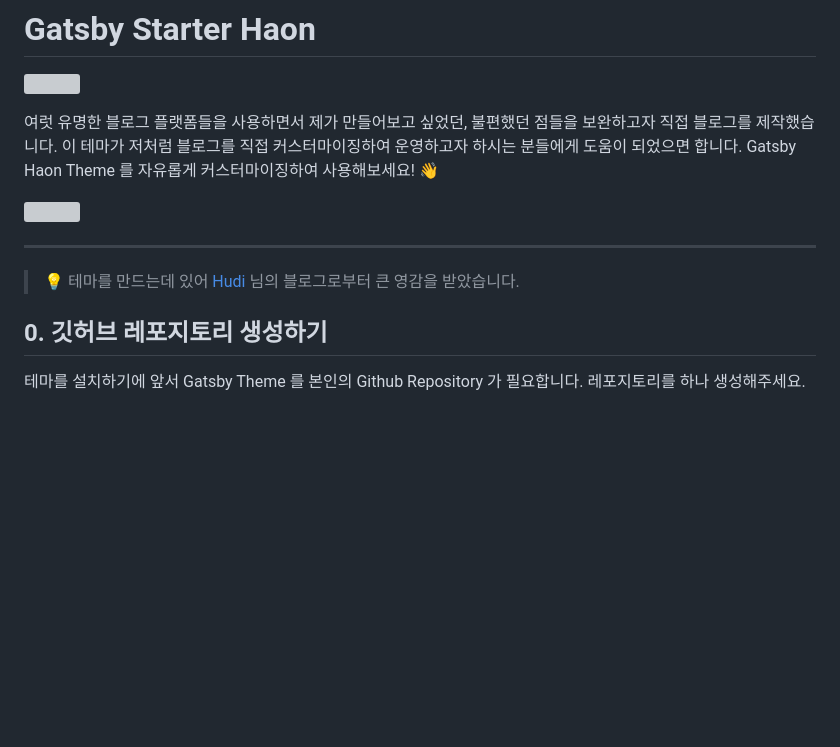
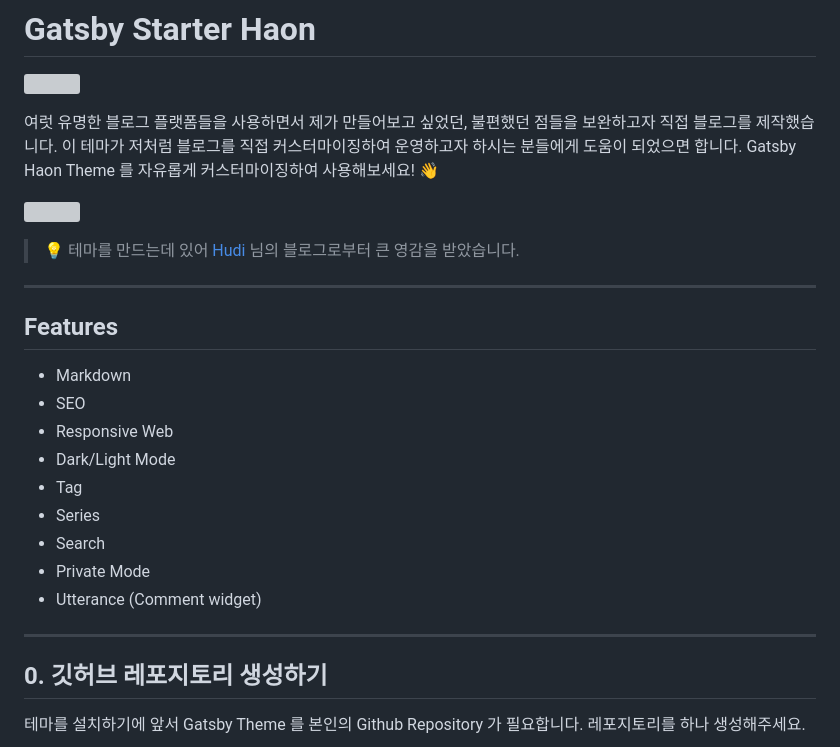
Before and after one commit to msung99/Gatsby-Starter-Haon, a Markdown page: README.md, the part around the change. Rendered like a GitHub page; blank space fills up the shorter version; grey boxes are pictures that could not be loaded.

```diff
--- a/README.md
+++ b/README.md
@@ -7,9 +7,24 @@
 
 ![](./static/readme/preview.png)
 
+>  💡 테마를 만드는데 있어 [Hudi](https://github.com/devHudi/gatsby-starter-hoodie) 님의 블로그로부터 큰 영감을 받았습니다.
+
 ---
 
->  💡 테마를 만드는데 있어 [Hudi](https://github.com/devHudi/gatsby-starter-hoodie) 님의 블로그로부터 큰 영감을 받았습니다.
+## Features
+
+- Markdown
+- SEO
+- Responsive Web
+- Dark/Light Mode
+- Tag
+- Series
+- Search
+- Private Mode
+- Utterance (Comment widget)
+
+
+---
 
 ## 0. 깃허브 레포지토리 생성하기
 
```
